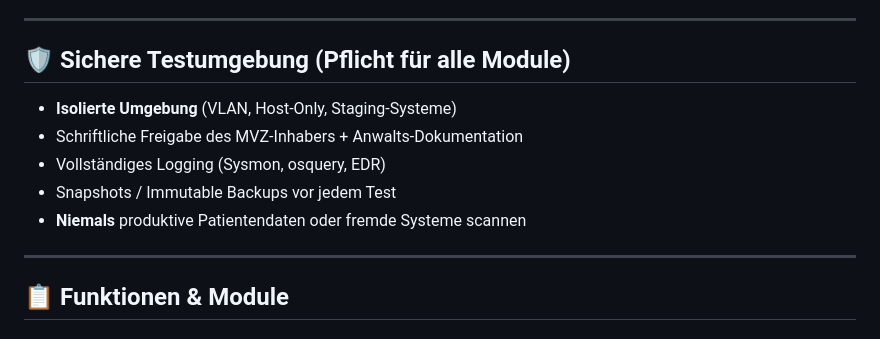
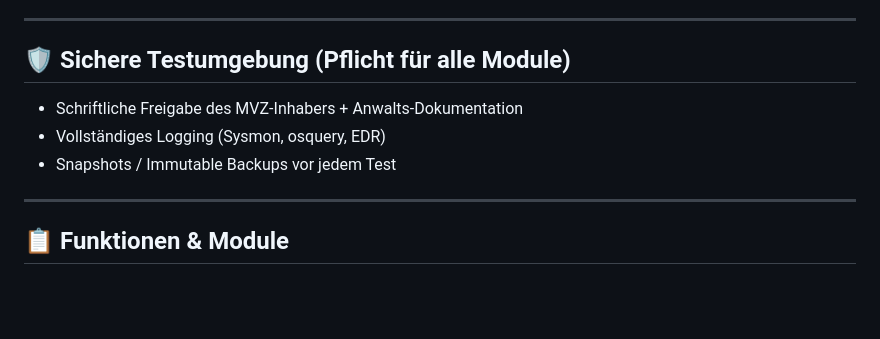
Before and after one commit to lucasterix/insitution_scan, a Markdown page: README.md, the part around the change. Drawn GitHub-style; blank space fills up the shorter version.

```diff
--- a/README.md
+++ b/README.md
@@ -20,11 +20,9 @@ Entwickelt für MVZ-Betreiber, die ihre eigene IT-Infrastruktur regelmäßig und
 
 ## 🛡️ Sichere Testumgebung (Pflicht für alle Module)
 
-- **Isolierte Umgebung** (VLAN, Host-Only, Staging-Systeme)
 - Schriftliche Freigabe des MVZ-Inhabers + Anwalts-Dokumentation
 - Vollständiges Logging (Sysmon, osquery, EDR)
 - Snapshots / Immutable Backups vor jedem Test
-- **Niemals** produktive Patientendaten oder fremde Systeme scannen
 
 ---
 
```
